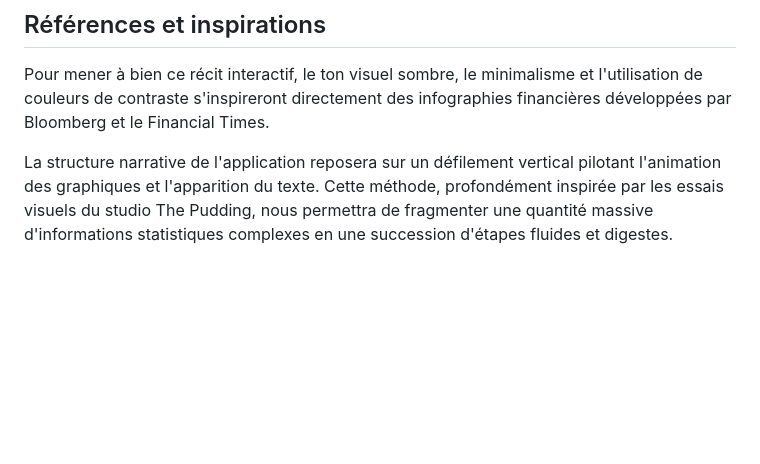
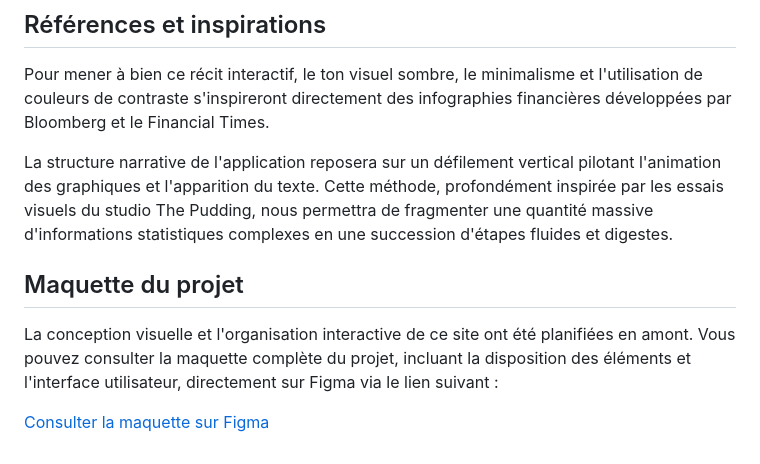
Before and after one commit to KingJamesGOAT/visualdon_bitcoin_project, a Markdown page: README.md, the part around the change. GitHub-like rendering; blank space fills up the shorter version.

Commit message:
Add project mockup section to README
Added project mockup section with Figma link.

```diff
--- a/README.md
+++ b/README.md
@@ -33,3 +33,9 @@ L'histoire que nous allons raconter illustrera un basculement idéologique majeu
 Pour mener à bien ce récit interactif, le ton visuel sombre, le minimalisme et l'utilisation de couleurs de contraste s'inspireront directement des infographies financières développées par Bloomberg et le Financial Times.
 
 La structure narrative de l'application reposera sur un défilement vertical pilotant l'animation des graphiques et l'apparition du texte. Cette méthode, profondément inspirée par les essais visuels du studio The Pudding, nous permettra de fragmenter une quantité massive d'informations statistiques complexes en une succession d'étapes fluides et digestes.
+
+## Maquette du projet
+
+La conception visuelle et l'organisation interactive de ce site ont été planifiées en amont. Vous pouvez consulter la maquette complète du projet, incluant la disposition des éléments et l'interface utilisateur, directement sur Figma via le lien suivant :
+
+[Consulter la maquette sur Figma](https://www.figma.com/design/quZve0u09AxGvKdUfw0NZc/bitcoin_visualDon?node-id=0-1&t=ZrAi1w86VKCj20by-1)
```
